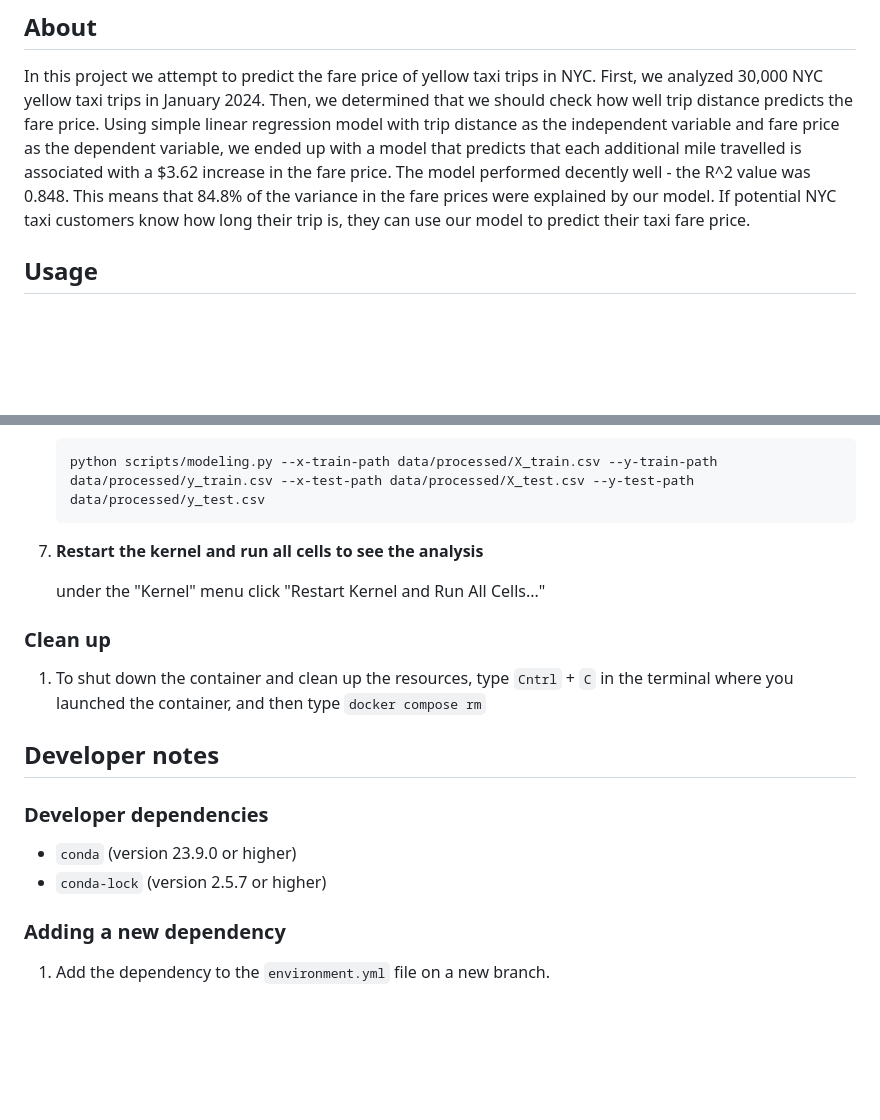
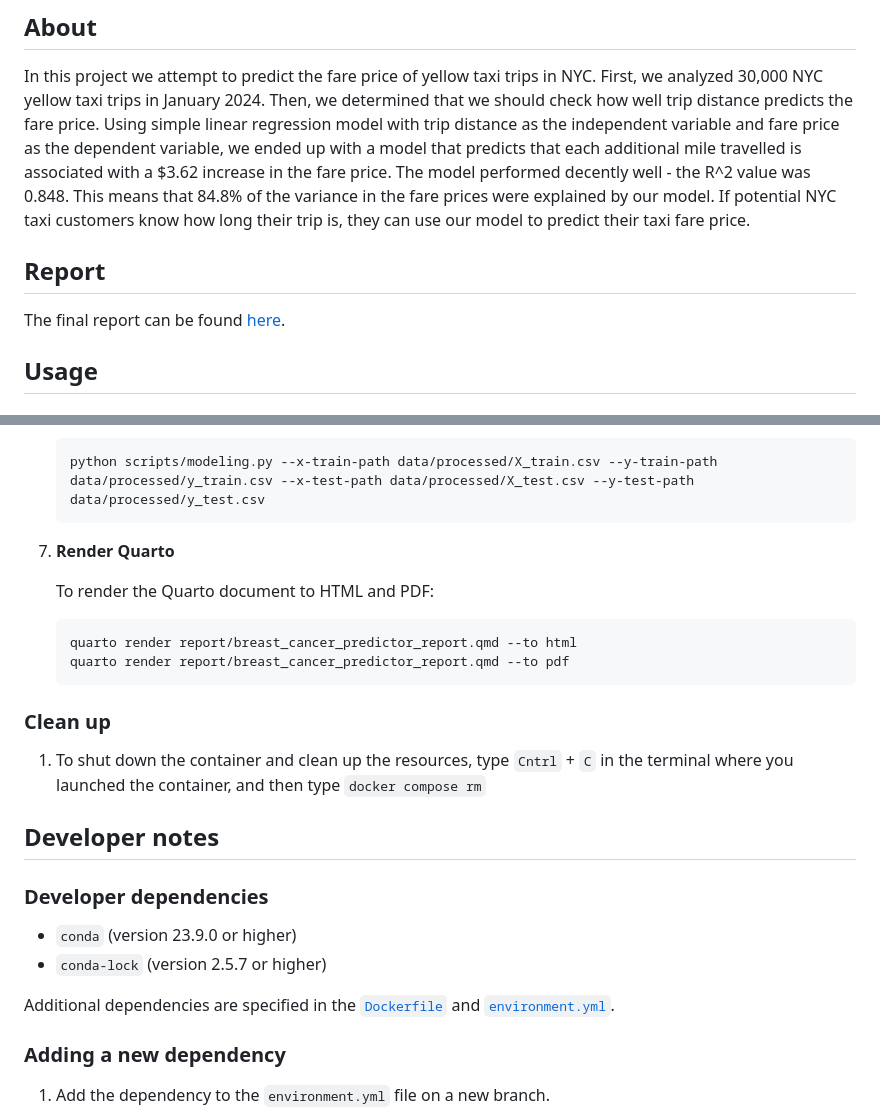
Before and after one commit to UBC-MDS/522_group_36, a Markdown page: README.md, 2 parts joined by grey strips. GitHub-like rendering; blank space fills up the shorter version.

````diff
--- a/README.md
+++ b/README.md
@@ -4,6 +4,10 @@
 ## About
 
 In this project we attempt to predict the fare price of yellow taxi trips in NYC. First, we analyzed 30,000 NYC yellow taxi trips in January 2024. Then, we determined that we should check how well trip distance predicts the fare price. Using simple linear regression model with trip distance as the independent variable and fare price as the dependent variable, we ended up with a model that predicts that each additional mile travelled is associated with a $3.62 increase in the fare price. The model performed decently well - the R^2 value was 0.848. This means that 84.8% of the variance in the fare prices were explained by our model. If potential NYC taxi customers know how long their trip is, they can use our model to predict their taxi fare price.
+
+## Report
+
+The final report can be found [here](https://UBC-MDS.github.io/DSCI_522_Group36_taxi_fare_predictor/).
 
 ## Usage
 
@@ -64,10 +68,14 @@ In this project we attempt to predict the fare price of yellow taxi trips in NYC
    python scripts/modeling.py --x-train-path data/processed/X_train.csv --y-train-path data/processed/y_train.csv --x-test-path data/processed/X_test.csv --y-test-path data/processed/y_test.csv
    ```
 
+7. **Render Quarto**
 
-7. **Restart the kernel and run all cells to see the analysis**
+   To render the Quarto document to HTML and PDF:
 
-   under the "Kernel" menu click "Restart Kernel and Run All Cells..."
+   ```
+   quarto render report/breast_cancer_predictor_report.qmd --to html
+   quarto render report/breast_cancer_predictor_report.qmd --to pdf
+   ```
 
 ### Clean up
 
@@ -78,6 +86,8 @@ In this project we attempt to predict the fare price of yellow taxi trips in NYC
 ### Developer dependencies
 - `conda` (version 23.9.0 or higher)
 - `conda-lock` (version 2.5.7 or higher)
+
+Additional dependencies are specified in the [`Dockerfile`](Dockerfile) and [`environment.yml`](environment.yml).
 
 ### Adding a new dependency
 
````
Also changed, not shown: other parts of README.md (+1 -0 lines).
